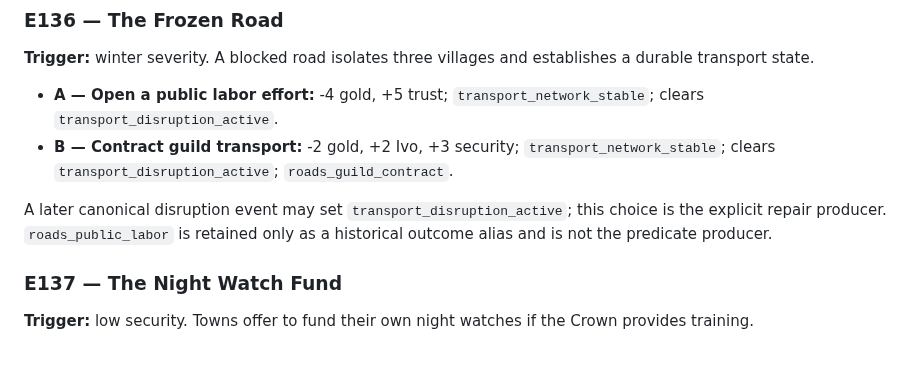
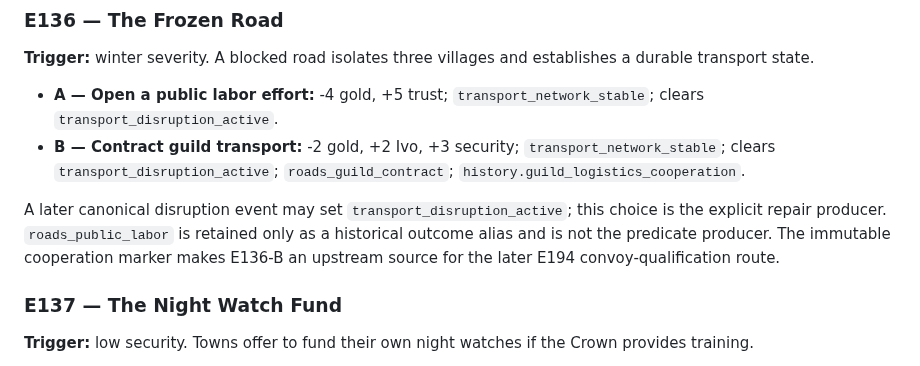
Before and after one commit to lukeniukrostyslav/choice-kingdom, a Markdown page: docs/EVENT_CATALOG_EXPANSION_111_150.md, the part around the change. Drawn GitHub-style.

Commit message:
fix(canon): establish E136 guild logistics history producer

```diff
--- a/docs/EVENT_CATALOG_EXPANSION_111_150.md
+++ b/docs/EVENT_CATALOG_EXPANSION_111_150.md
@@ -168,9 +168,9 @@ A second witness contradicts part of the first testimony but confirms the moveme
 **Trigger:** winter severity.
 A blocked road isolates three villages and establishes a durable transport state.
 - **A — Open a public labor effort:** -4 gold, +5 trust; `transport_network_stable`; clears `transport_disruption_active`.
-- **B — Contract guild transport:** -2 gold, +2 Ivo, +3 security; `transport_network_stable`; clears `transport_disruption_active`; `roads_guild_contract`.
+- **B — Contract guild transport:** -2 gold, +2 Ivo, +3 security; `transport_network_stable`; clears `transport_disruption_active`; `roads_guild_contract`; `history.guild_logistics_cooperation`.
 
-A later canonical disruption event may set `transport_disruption_active`; this choice is the explicit repair producer. `roads_public_labor` is retained only as a historical outcome alias and is not the predicate producer.
+A later canonical disruption event may set `transport_disruption_active`; this choice is the explicit repair producer. `roads_public_labor` is retained only as a historical outcome alias and is not the predicate producer. The immutable cooperation marker makes E136-B an upstream source for the later E194 convoy-qualification route.
 
 ### E137 — The Night Watch Fund
 **Trigger:** low security.
```
